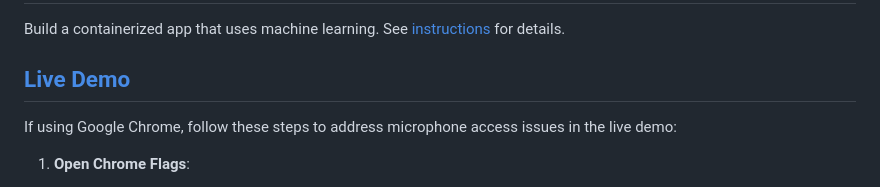
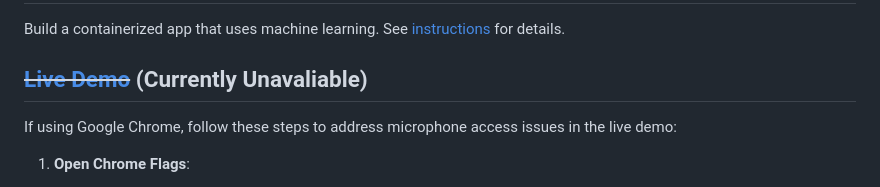
Before and after one commit to software-students-fall2023/4-containerized-app-exercise-wacotacotruck, a Markdown page: README.md, the part around the change. GitHub-like rendering.

Commit message:
Update README.md because website is no longer live

```diff
--- a/README.md
+++ b/README.md
@@ -7,7 +7,7 @@
 
 Build a containerized app that uses machine learning. See [instructions](./instructions.md) for details.
 
-## [Live Demo](http://159.65.44.240:5001/)
+## ~~[Live Demo](`http://159.65.44.240:5001/`)~~ (Currently Unavaliable)
 If using Google Chrome, follow these steps to address microphone access issues in the live demo:
 
 1. **Open Chrome Flags**:
```
